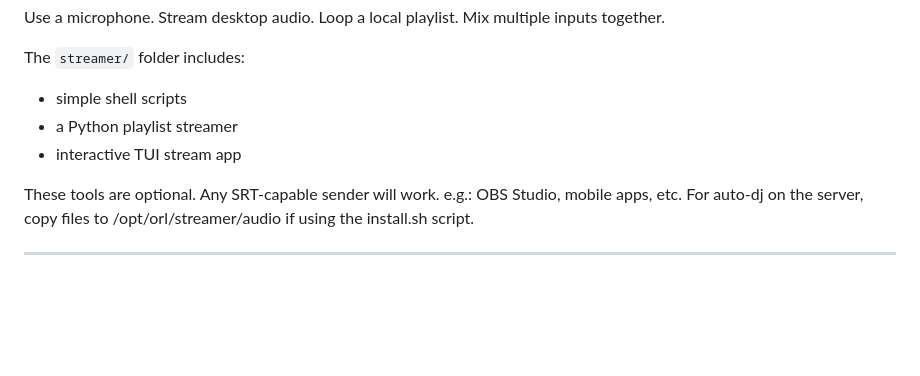
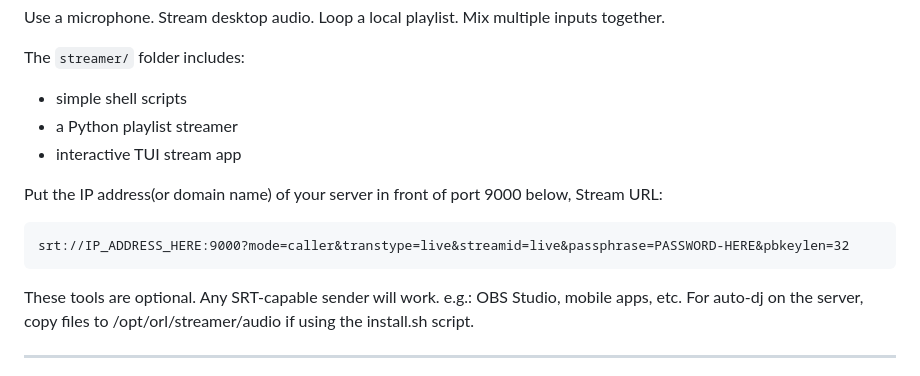
Before and after one commit to mrhappynice/orl, a Markdown page: README.md, the part around the change. Drawn GitHub-style; blank space fills up the shorter version.

````diff
--- a/README.md
+++ b/README.md
@@ -119,6 +119,12 @@ The `streamer/` folder includes:
 * a Python playlist streamer
 * interactive TUI stream app
 
+Put the IP address(or domain name) of your server in front of port 9000 below,
+Stream URL:
+```
+srt://IP_ADDRESS_HERE:9000?mode=caller&transtype=live&streamid=live&passphrase=PASSWORD-HERE&pbkeylen=32
+```
+
 These tools are optional.
 Any SRT-capable sender will work. e.g.: OBS Studio, mobile apps, etc.
 For auto-dj on the server, copy files to /opt/orl/streamer/audio if using the install.sh script.
````
